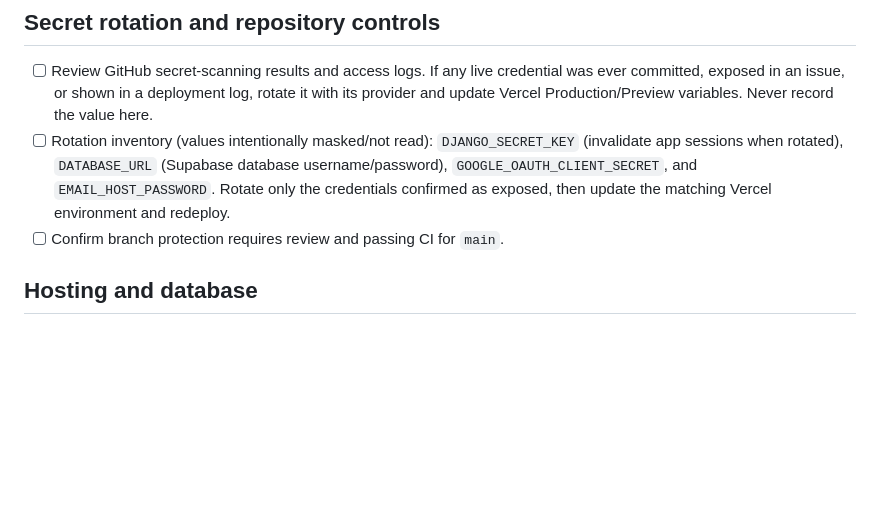
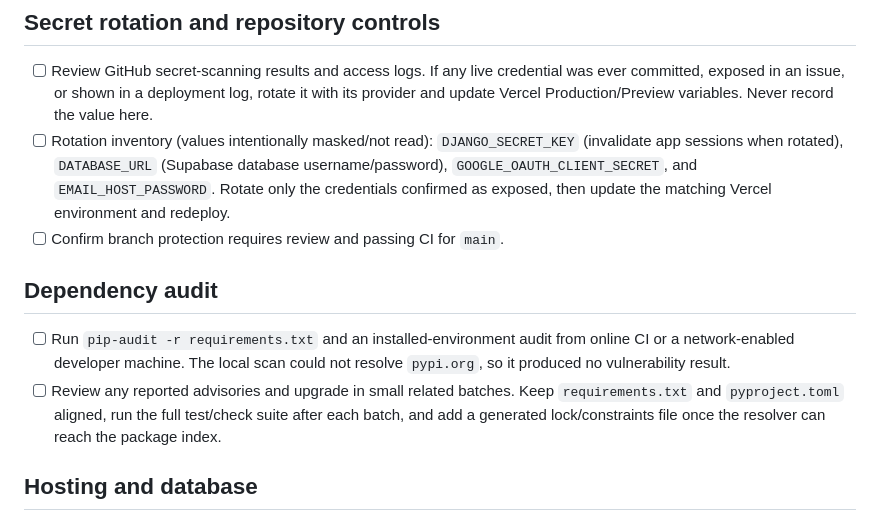
Before and after one commit to sabarish-077/SJCRM_Website, a Markdown page: MANUAL_TODO.md, the part around the change. GitHub-like rendering; blank space fills up the shorter version.

```diff
--- a/MANUAL_TODO.md
+++ b/MANUAL_TODO.md
@@ -7,6 +7,11 @@ These tasks need access to deployment or database controls that are not in this
 - [ ] Review GitHub secret-scanning results and access logs. If any live credential was ever committed, exposed in an issue, or shown in a deployment log, rotate it with its provider and update Vercel Production/Preview variables. Never record the value here.
 - [ ] Rotation inventory (values intentionally masked/not read): `DJANGO_SECRET_KEY` (invalidate app sessions when rotated), `DATABASE_URL` (Supabase database username/password), `GOOGLE_OAUTH_CLIENT_SECRET`, and `EMAIL_HOST_PASSWORD`. Rotate only the credentials confirmed as exposed, then update the matching Vercel environment and redeploy.
 - [ ] Confirm branch protection requires review and passing CI for `main`.
+
+## Dependency audit
+
+- [ ] Run `pip-audit -r requirements.txt` and an installed-environment audit from online CI or a network-enabled developer machine. The local scan could not resolve `pypi.org`, so it produced no vulnerability result.
+- [ ] Review any reported advisories and upgrade in small related batches. Keep `requirements.txt` and `pyproject.toml` aligned, run the full test/check suite after each batch, and add a generated lock/constraints file once the resolver can reach the package index.
 
 ## Hosting and database
 
```
Also changed, not shown: HARDENING_LOG.md (+6 -0 lines).
